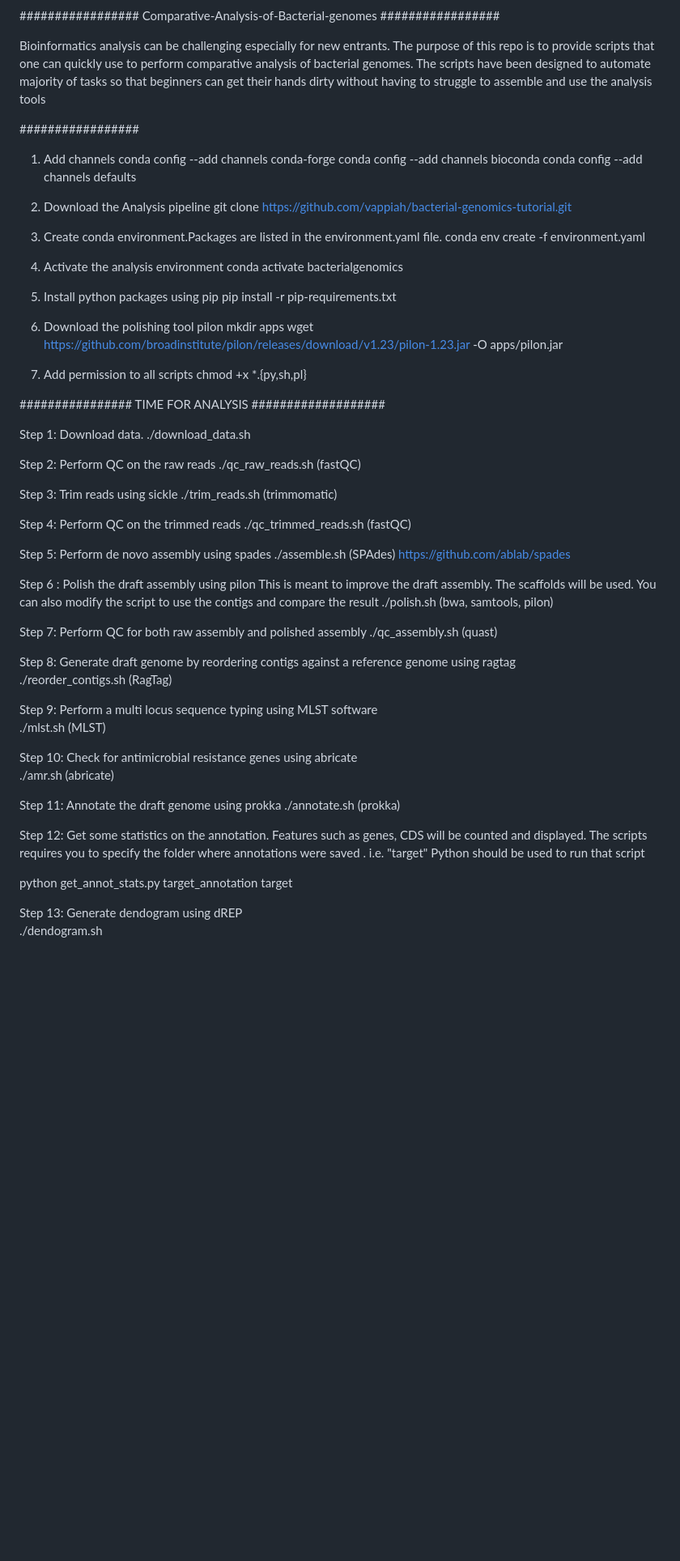
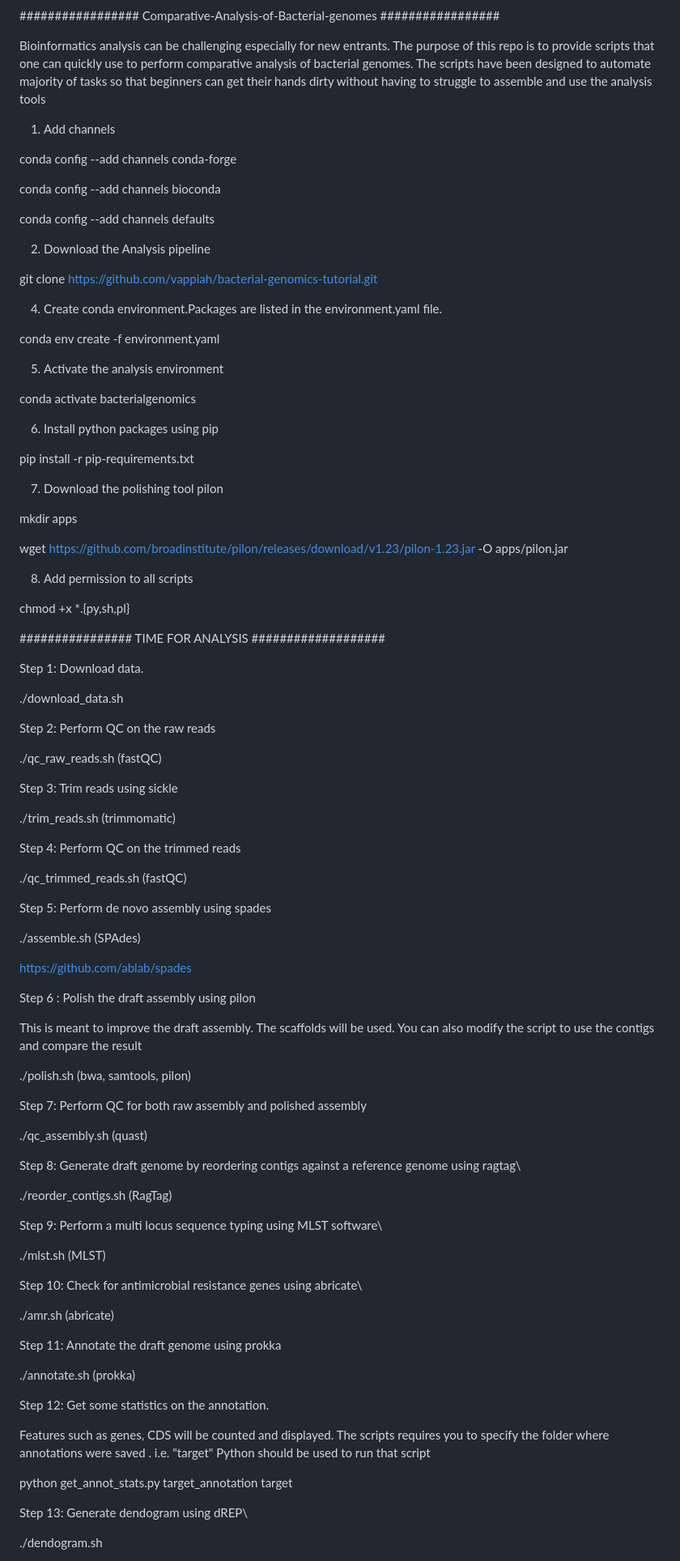
Before and after one commit to asmtanjimhassan/ComparativeGenomics-Bacteria, a Markdown page: README.md, the part around one of its changes. Shown at 81% size. Drawn GitHub-style; blank space fills up the shorter version.

```diff
--- a/README.md
+++ b/README.md
@@ -6,78 +6,113 @@
 Bioinformatics analysis can be challenging especially for new entrants. The purpose of this repo is to provide scripts that one can quickly use to perform comparative analysis of bacterial genomes. The scripts have been designed to automate majority of tasks so that beginners can get their hands dirty without having to struggle to assemble and use the analysis tools
 
 
-#################
+1. Add channels
 
+conda config --add channels conda-forge
 
-1. Add channels
-conda config --add channels conda-forge
 conda config --add channels bioconda
+
 conda config --add channels defaults
 
 2. Download the Analysis pipeline
+
 git clone https://github.com/vappiah/bacterial-genomics-tutorial.git
 
-3. Create conda environment.Packages are listed in the environment.yaml file.
+4. Create conda environment.Packages are listed in the environment.yaml file.
+
 conda env create -f environment.yaml
 
-4. Activate the analysis environment
+5. Activate the analysis environment
+
 conda activate bacterialgenomics
 
-5. Install python packages using pip
+6. Install python packages using pip
+
 pip install -r pip-requirements.txt
 
-6. Download the polishing tool pilon
+7. Download the polishing tool pilon
+
 mkdir apps
+
 wget https://github.com/broadinstitute/pilon/releases/download/v1.23/pilon-1.23.jar -O apps/pilon.jar
 
-7. Add permission to all scripts
+8. Add permission to all scripts
+
 chmod +x *.{py,sh,pl}
+
+
 
 ################ TIME FOR ANALYSIS ###################
 
+
 Step 1: Download data.
+
 ./download_data.sh
 
+
 Step 2: Perform QC on the raw reads
+
 ./qc_raw_reads.sh (fastQC)
 
+
 Step 3: Trim reads using sickle
+
 ./trim_reads.sh (trimmomatic)
 
+
 Step 4: Perform QC on the trimmed reads
- ./qc_trimmed_reads.sh (fastQC)
+
+./qc_trimmed_reads.sh (fastQC)
+
 
 Step 5: Perform de novo assembly using spades
+
 ./assemble.sh (SPAdes)
+
 https://github.com/ablab/spades
 
 Step 6 : Polish the draft assembly using pilon
+
 This is meant to improve the draft assembly. The scaffolds will be used. You can also modify the script to use the contigs and compare the result
+
 ./polish.sh (bwa, samtools, pilon)
 
+
 Step 7: Perform QC for both raw assembly and polished assembly
+
 ./qc_assembly.sh (quast)
 
+
 Step 8: Generate draft genome by reordering contigs against a reference genome using ragtag\
+
 ./reorder_contigs.sh (RagTag)
 
+
 Step 9: Perform a multi locus sequence typing using MLST software\
+
 ./mlst.sh (MLST)
 
+
 Step 10: Check for antimicrobial resistance genes using abricate\
+
 ./amr.sh (abricate)
 
+
 Step 11: Annotate the draft genome using prokka
+
 ./annotate.sh (prokka)
 
+
 Step 12: Get some statistics on the annotation.
-Features such as genes, CDS will be counted and displayed.
-The scripts requires you to specify the folder where annotations were saved .
-i.e. "target" Python should be used to run that script
+
+Features such as genes, CDS will be counted and displayed. The scripts requires you to specify the folder where annotations were saved . i.e. "target" Python should be used to run that script
 
 python get_annot_stats.py target_annotation target
 
+
 Step 13: Generate dendogram using dREP\
+
 ./dendogram.sh
 
+
 Step 14: Perform Pangenome Analysis using Roary.
```
Also changed, not shown: other parts of README.md (+12 -6 lines).
